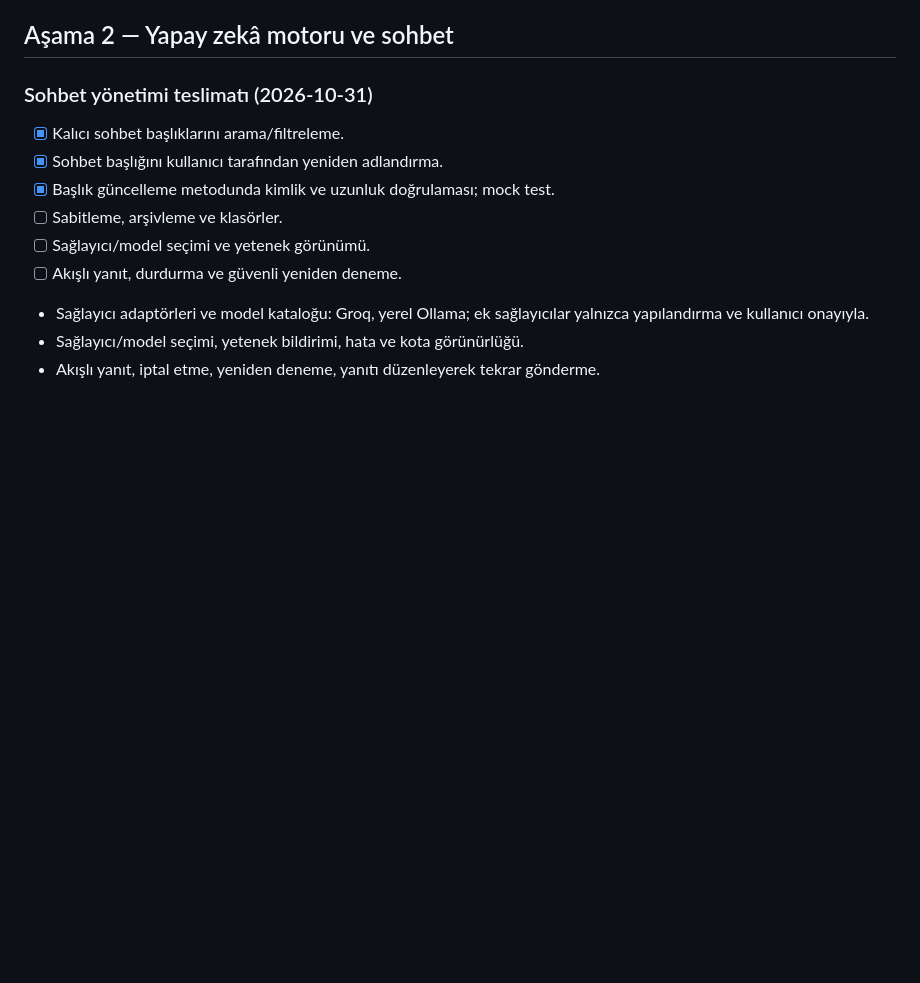
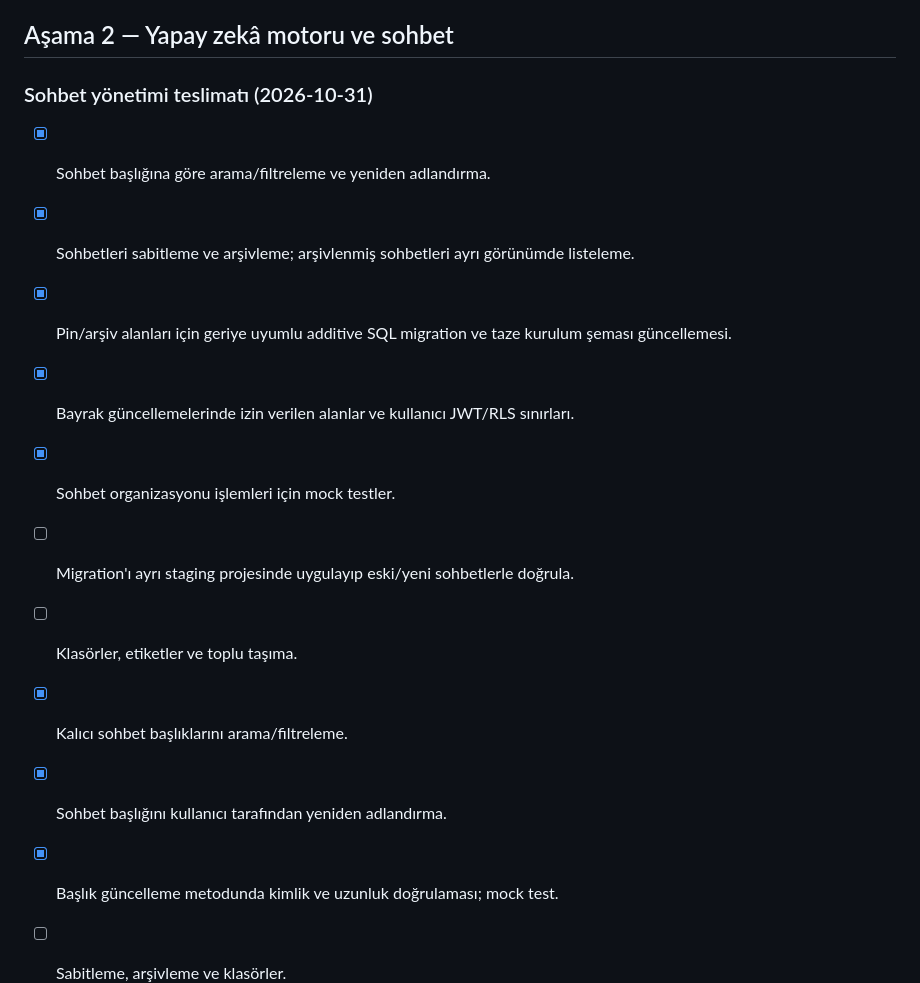
Before and after one commit to tcapar1/nesil-ai, a Markdown page: FULL_PLATFORM_PLAN.md, the part around the change. GitHub-like rendering; blank space fills up the shorter version.

Commit message:
Record conversation pin and archive milestone

```diff
--- a/FULL_PLATFORM_PLAN.md
+++ b/FULL_PLATFORM_PLAN.md
@@ -54,6 +54,14 @@ Kabul: İki test kullanıcısı birbirinin sohbetini, hafızasını, dosyasını
 ## Aşama 2 — Yapay zekâ motoru ve sohbet
 
 ### Sohbet yönetimi teslimatı (2026-10-31)
+
+- [x] Sohbet başlığına göre arama/filtreleme ve yeniden adlandırma.
+- [x] Sohbetleri sabitleme ve arşivleme; arşivlenmiş sohbetleri ayrı görünümde listeleme.
+- [x] Pin/arşiv alanları için geriye uyumlu additive SQL migration ve taze kurulum şeması güncellemesi.
+- [x] Bayrak güncellemelerinde izin verilen alanlar ve kullanıcı JWT/RLS sınırları.
+- [x] Sohbet organizasyonu işlemleri için mock testler.
+- [ ] Migration'ı ayrı staging projesinde uygulayıp eski/yeni sohbetlerle doğrula.
+- [ ] Klasörler, etiketler ve toplu taşıma.
 
 - [x] Kalıcı sohbet başlıklarını arama/filtreleme.
 - [x] Sohbet başlığını kullanıcı tarafından yeniden adlandırma.
```
